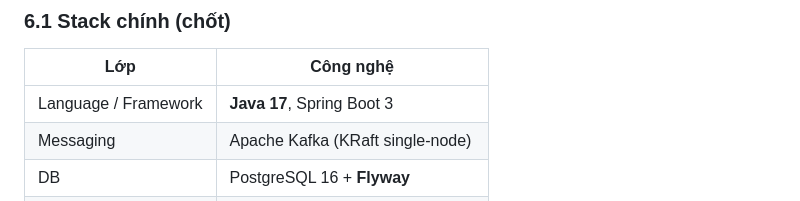
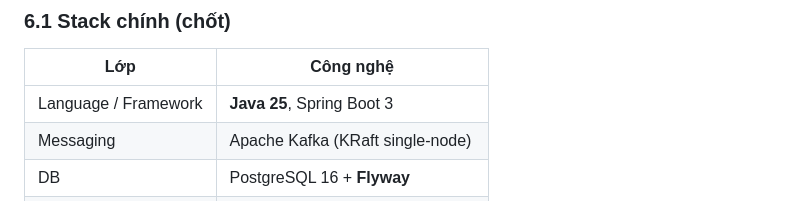
Before and after one commit to quagh03/IT6027-26.1A01-G21-WAF-log-analyzer, a Markdown page: README.md, the part around the change. Rendered like a GitHub page.

Commit message:
(document): choose java 25

```diff
--- a/README.md
+++ b/README.md
@@ -271,7 +271,7 @@ Dùng các field sau (tên cố định trong config Nginx):
 
 | Lớp | Công nghệ |
 |-----|-----------|
-| Language / Framework | **Java 17**, Spring Boot 3 |
+| Language / Framework | **Java 25**, Spring Boot 3 |
 | Messaging | Apache Kafka (KRaft single-node) |
 | DB | PostgreSQL 16 + **Flyway** |
 | Security (SOC) | Spring Security + **JWT** |
```
